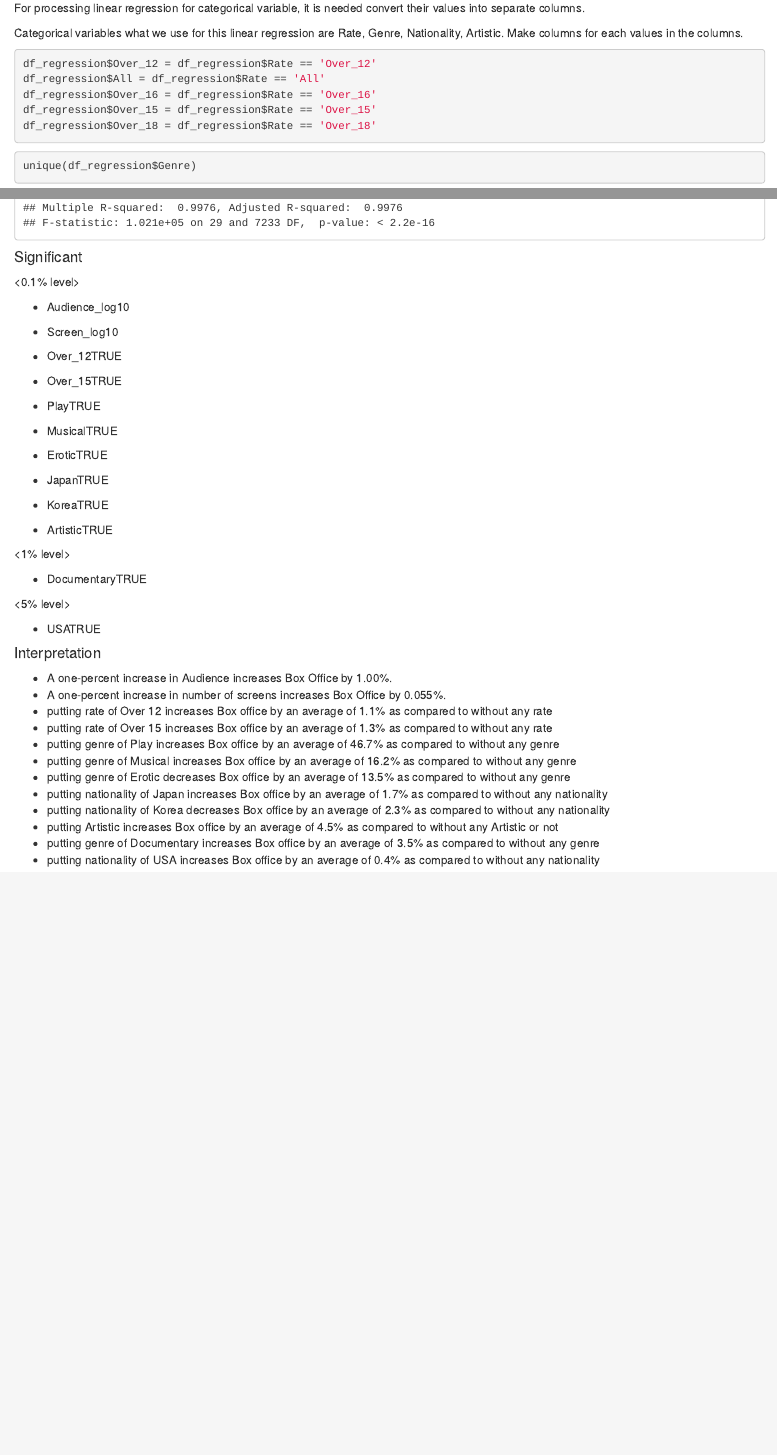
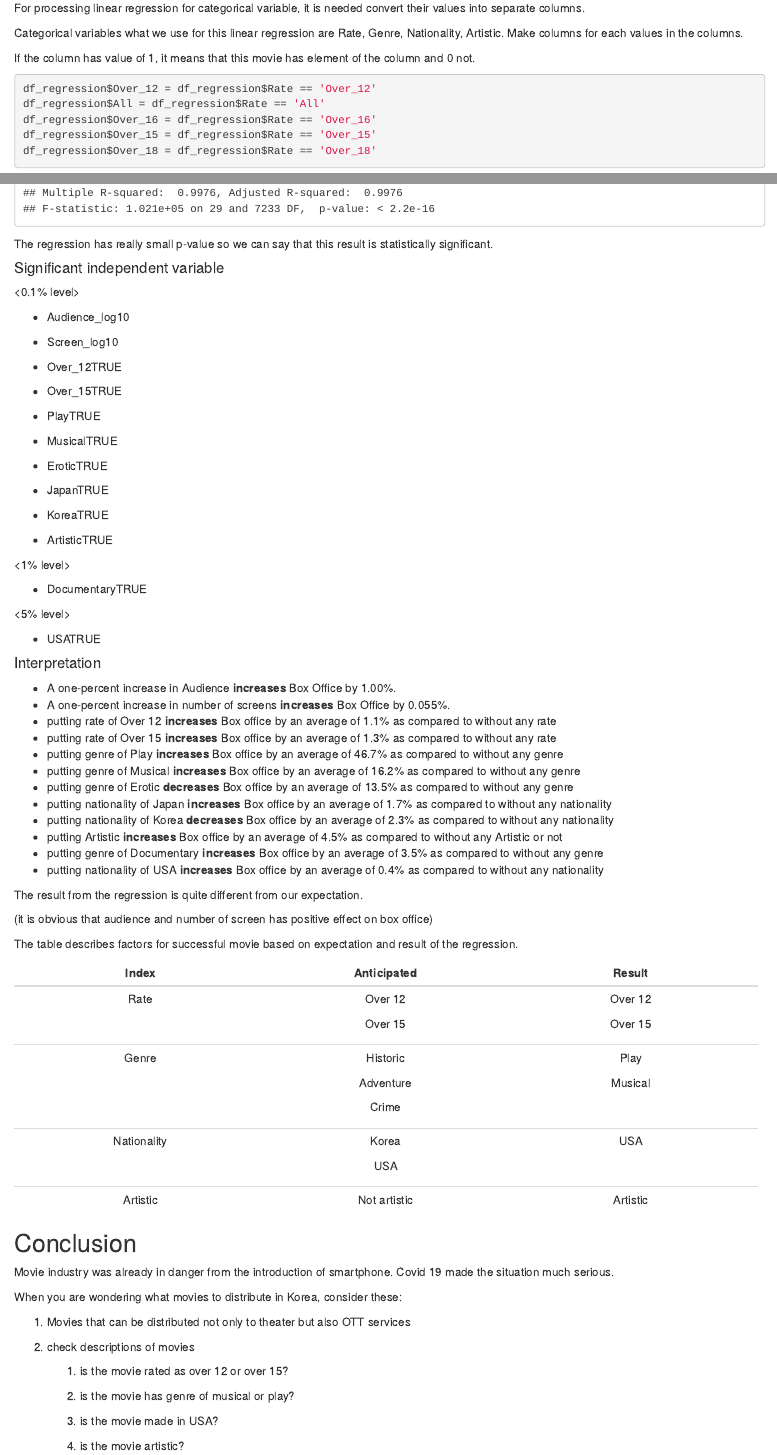
Before and after one commit to shintwelv/Data-Science-and-R, an R Markdown document (Team7.Rmd): the page in a window 1100 px wide, from 17220 px down before the commit and from 17260 px down after it, so that both start at the same text, and a second part further down, joined at a grey line. The pictures show the output file Team7.html that the author committed with the source, opened offline.

Commit message:
modified some comments

````diff
--- a/Team7.Rmd
+++ b/Team7.Rmd
@@ -626,6 +628,9 @@ Categorical variables what we use for this linear regression are Rate,
 Genre, Nationality, Artistic. Make columns for each values in the
 columns.
 
+If the column has value of 1, it means that this movie has element of
+the column and 0 not.
+
 ```{r}
 df_regression$Over_12 = df_regression$Rate == 'Over_12'
 df_regression$All = df_regression$Rate == 'All'
@@ -756,7 +763,10 @@ Movie_reg <- lm(Box_log10 ~ Aud_log10 + screen_log10 +All + Over_12 + Over_15 +
 summary(Movie_reg)
 ```
 
-#### Significant
+The regression has really small p-value so we can say that this result
+is statistically significant.
+
+#### Significant independent variable
 
 \<0.1% level\>
 
@@ -790,26 +800,76 @@ summary(Movie_reg)
 
 #### Interpretation
 
--   A one-percent increase in Audience increases Box Office by 1.00%.
--   A one-percent increase in number of screens increases Box Office by
-    0.055%.
--   putting rate of Over 12 increases Box office by an average of 1.1%
-    as compared to without any rate
--   putting rate of Over 15 increases Box office by an average of 1.3%
-    as compared to without any rate
--   putting genre of Play increases Box office by an average of 46.7% as
-    compared to without any genre
--   putting genre of Musical increases Box office by an average of 16.2%
-    as compared to without any genre
--   putting genre of Erotic decreases Box office by an average of 13.5%
-    as compared to without any genre
--   putting nationality of Japan increases Box office by an average of
-    1.7% as compared to without any nationality
--   putting nationality of Korea decreases Box office by an average of
-    2.3% as compared to without any nationality
--   putting Artistic increases Box office by an average of 4.5% as
+-   A one-percent increase in Audience **increases** Box Office by
+    1.00%.
+-   A one-percent increase in number of screens **increases** Box Office
+    by 0.055%.
+-   putting rate of Over 12 **increases** Box office by an average of
+    1.1% as compared to without any rate
+-   putting rate of Over 15 **increases** Box office by an average of
+    1.3% as compared to without any rate
+-   putting genre of Play **increases** Box office by an average of
+    46.7% as compared to without any genre
+-   putting genre of Musical **increases** Box office by an average of
+    16.2% as compared to without any genre
+-   putting genre of Erotic **decreases** Box office by an average of
+    13.5% as compared to without any genre
+-   putting nationality of Japan **increases** Box office by an average
+    of 1.7% as compared to without any nationality
+-   putting nationality of Korea **decreases** Box office by an average
+    of 2.3% as compared to without any nationality
+-   putting Artistic **increases** Box office by an average of 4.5% as
     compared to without any Artistic or not
--   putting genre of Documentary increases Box office by an average of
-    3.5% as compared to without any genre
--   putting nationality of USA increases Box office by an average of
+-   putting genre of Documentary **increases** Box office by an average
+    of 3.5% as compared to without any genre
+-   putting nationality of USA **increases** Box office by an average of
     0.4% as compared to without any nationality
+
+The result from the regression is quite different from our expectation.
+
+(it is obvious that audience and number of screen has positive effect on
+box office)
+
+The table describes factors for successful movie based on expectation
+and result of the regression.
+
++-----------------------+----------------------+-----------------------+
+| Index                 | Anticipated          | Result                |
++:=====================:+:====================:+:=====================:+
+| Rate                  | Over 12              | Over 12               |
+|                       |                      |                       |
+|                       | Over 15              | Over 15               |
++-----------------------+----------------------+-----------------------+
+| Genre                 | Historic             | Play                  |
+|                       |                      |                       |
+|                       | Adventure            | Musical               |
+|                       |                      |                       |
+|                       | Crime                |                       |
++-----------------------+----------------------+-----------------------+
+| Nationality           | Korea                | USA                   |
+|                       |                      |                       |
+|                       | USA                  |                       |
++-----------------------+----------------------+-----------------------+
+| Artistic              | Not artistic         | Artistic              |
++-----------------------+----------------------+-----------------------+
+
+## Conclusion
+
+Movie industry was already in danger from the introduction of
+smartphone. Covid 19 made the situation much serious.
+
+When you are wondering what movies to distribute in Korea, consider
+these:
+
+1.  Movies that can be distributed not only to theater but also OTT
+    services
+
+2.  check descriptions of movies
+
+    1.  is the movie rated as over 12 or over 15?
+
+    2.  is the movie has genre of musical or play?
+
+    3.  is the movie made in USA?
+
+    4.  is the movie artistic?
````
Also changed, not shown: Team7.html, Team7.Rmd (50 more changed lines).
